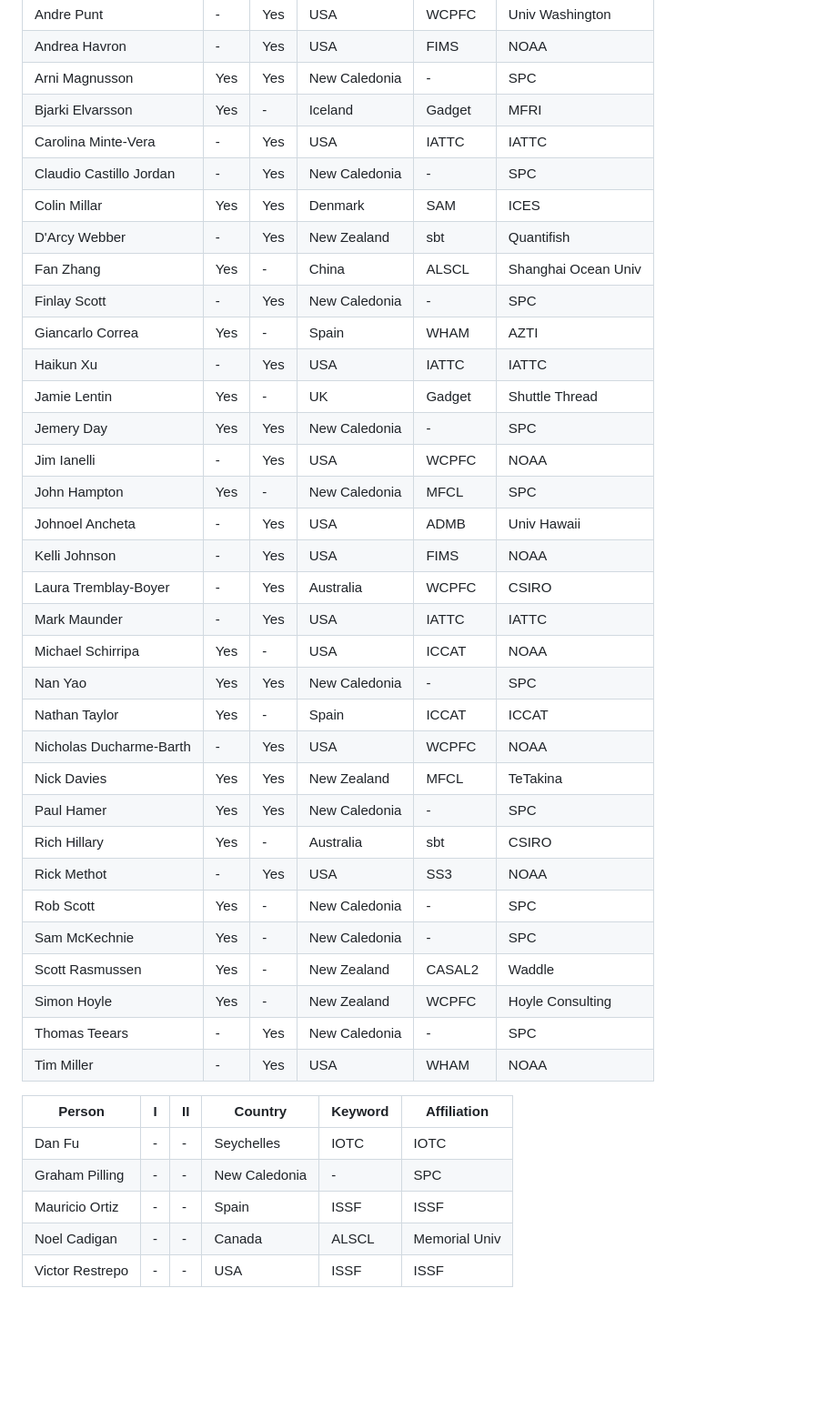
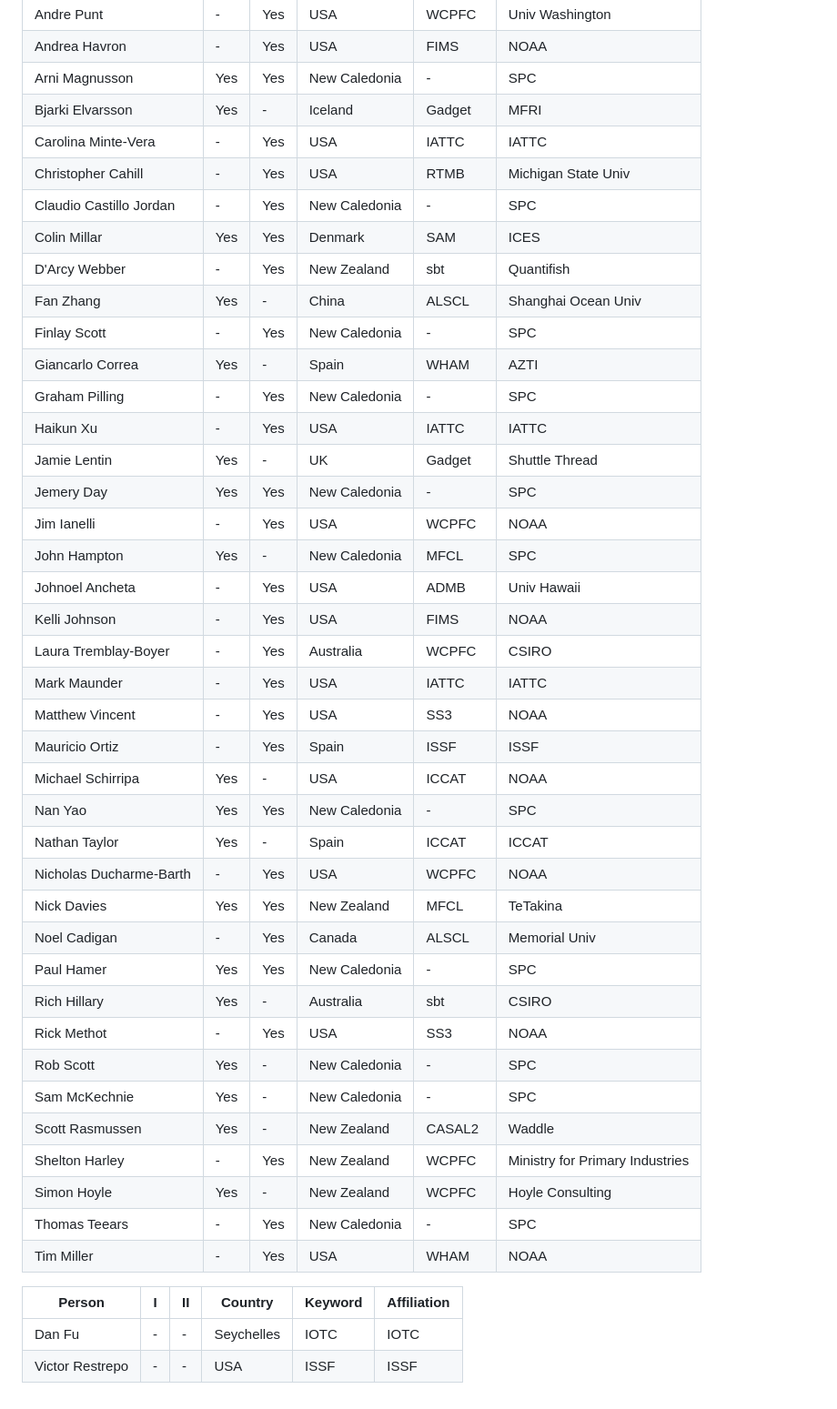
Before and after one commit to PacificCommunity/ofp-sam-transition-plan, a Markdown page: notes/online_meeting/attendees.md, the part around the change. Shown at 91% size. Rendered like a GitHub page; blank space fills up the shorter version.

Commit message:
Update attendees

```diff
--- a/notes/online_meeting/attendees.md
+++ b/notes/online_meeting/attendees.md
@@ -9,12 +9,14 @@ Andrea Havron           | -     | Yes   | USA           | FIMS    | NOAA
 Arni Magnusson          | Yes   | Yes   | New Caledonia | -       | SPC
 Bjarki Elvarsson        | Yes   | -     | Iceland       | Gadget  | MFRI
 Carolina Minte-Vera     | -     | Yes   | USA           | IATTC   | IATTC
+Christopher Cahill      | -     | Yes   | USA           | RTMB    | Michigan State Univ
 Claudio Castillo Jordan | -     | Yes   | New Caledonia | -       | SPC
 Colin Millar            | Yes   | Yes   | Denmark       | SAM     | ICES
 D'Arcy Webber           | -     | Yes   | New Zealand   | sbt     | Quantifish
 Fan Zhang               | Yes   | -     | China         | ALSCL   | Shanghai Ocean Univ
 Finlay Scott            | -     | Yes   | New Caledonia | -       | SPC
 Giancarlo Correa        | Yes   | -     | Spain         | WHAM    | AZTI
+Graham Pilling          | -     | Yes   | New Caledonia | -       | SPC
 Haikun Xu               | -     | Yes   | USA           | IATTC   | IATTC
 Jamie Lentin            | Yes   | -     | UK            | Gadget  | Shuttle Thread
 Jemery Day              | Yes   | Yes   | New Caledonia | -       | SPC
@@ -24,17 +26,21 @@ Johnoel Ancheta         | -     | Yes   | USA           | ADMB    | Univ Hawaii
 Kelli Johnson           | -     | Yes   | USA           | FIMS    | NOAA
 Laura Tremblay-Boyer    | -     | Yes   | Australia     | WCPFC   | CSIRO
 Mark Maunder            | -     | Yes   | USA           | IATTC   | IATTC
+Matthew Vincent         | -     | Yes   | USA           | SS3     | NOAA
+Mauricio Ortiz          | -     | Yes   | Spain         | ISSF    | ISSF
 Michael Schirripa       | Yes   | -     | USA           | ICCAT   | NOAA
 Nan Yao                 | Yes   | Yes   | New Caledonia | -       | SPC
 Nathan Taylor           | Yes   | -     | Spain         | ICCAT   | ICCAT
 Nicholas Ducharme-Barth | -     | Yes   | USA           | WCPFC   | NOAA
 Nick Davies             | Yes   | Yes   | New Zealand   | MFCL    | TeTakina
+Noel Cadigan            | -     | Yes   | Canada        | ALSCL   | Memorial Univ
 Paul Hamer              | Yes   | Yes   | New Caledonia | -       | SPC
 Rich Hillary            | Yes   | -     | Australia     | sbt     | CSIRO
 Rick Methot             | -     | Yes   | USA           | SS3     | NOAA
 Rob Scott               | Yes   | -     | New Caledonia | -       | SPC
 Sam McKechnie           | Yes   | -     | New Caledonia | -       | SPC
 Scott Rasmussen         | Yes   | -     | New Zealand   | CASAL2  | Waddle
+Shelton Harley          | -     | Yes   | New Zealand   | WCPFC   | Ministry for Primary Industries
 Simon Hoyle             | Yes   | -     | New Zealand   | WCPFC   | Hoyle Consulting
 Thomas Teears           | -     | Yes   | New Caledonia | -       | SPC
 Tim Miller              | -     | Yes   | USA           | WHAM    | NOAA
@@ -42,7 +48,4 @@ Tim Miller              | -     | Yes   | USA           | WHAM    | NOAA
 Person                  | I     | II    | Country       | Keyword | Affiliation
 ----------------------- | ----- | ----- | ------------- | ------- | -------------------
 Dan Fu                  | -     | -     | Seychelles    | IOTC    | IOTC
-Graham Pilling          | -     | -     | New Caledonia | -       | SPC
-Mauricio Ortiz          | -     | -     | Spain         | ISSF    | ISSF
-Noel Cadigan            | -     | -     | Canada        | ALSCL   | Memorial Univ
 Victor Restrepo         | -     | -     | USA           | ISSF    | ISSF
```
